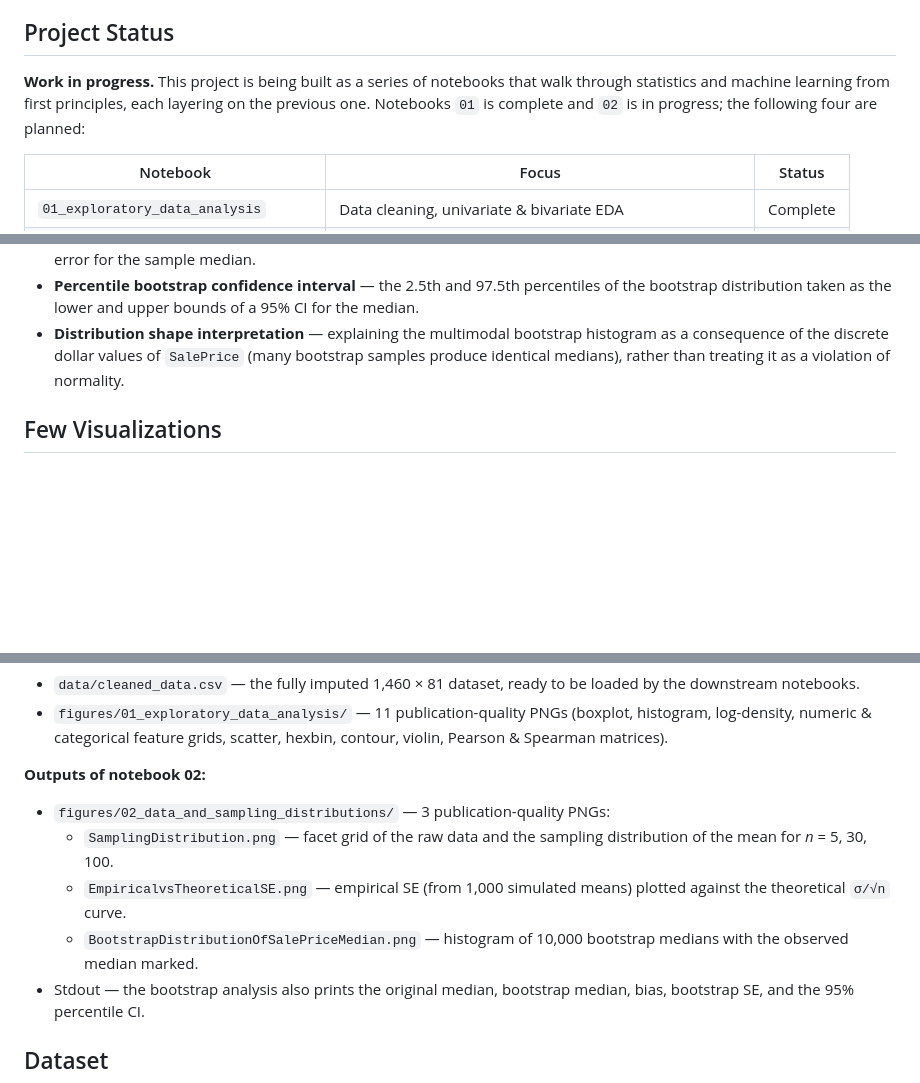
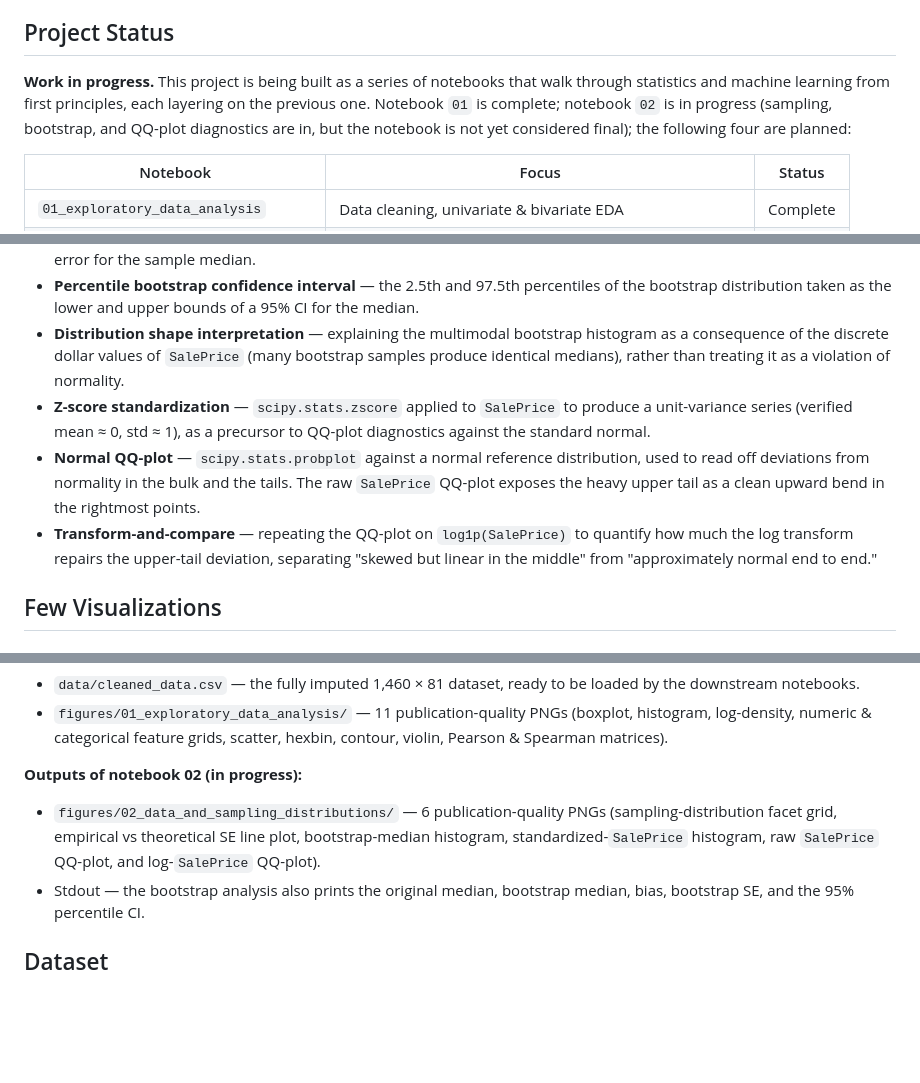
Before and after one commit to himangshuchetia-hc17/ames-house-prices, a Markdown page: README.md, 3 parts joined by grey strips. Drawn GitHub-style; blank space fills up the shorter version.

```diff
--- a/README.md
+++ b/README.md
@@ -6,7 +6,7 @@ A multi-notebook project on statistics and machine learning, built around the Am
 
 ## Project Status
 
-**Work in progress.** This project is being built as a series of notebooks that walk through statistics and machine learning from first principles, each layering on the previous one. Notebooks `01` is complete and `02` is in progress; the following four are planned:
+**Work in progress.** This project is being built as a series of notebooks that walk through statistics and machine learning from first principles, each layering on the previous one. Notebook `01` is complete; notebook `02` is in progress (sampling, bootstrap, and QQ-plot diagnostics are in, but the notebook is not yet considered final); the following four are planned:
 
 | Notebook                             | Focus                                                     | Status   |
 |--------------------------------------|-----------------------------------------------------------|----------|
@@ -64,6 +66,9 @@ A multi-notebook project on statistics and machine learning, built around the Am
 - **Bootstrap standard error** — the standard deviation of the 10,000 bootstrap medians, used as a Monte Carlo standard error for the sample median.
 - **Percentile bootstrap confidence interval** — the 2.5th and 97.5th percentiles of the bootstrap distribution taken as the lower and upper bounds of a 95% CI for the median.
 - **Distribution shape interpretation** — explaining the multimodal bootstrap histogram as a consequence of the discrete dollar values of `SalePrice` (many bootstrap samples produce identical medians), rather than treating it as a violation of normality.
+- **Z-score standardization** — `scipy.stats.zscore` applied to `SalePrice` to produce a unit-variance series (verified mean ≈ 0, std ≈ 1), as a precursor to QQ-plot diagnostics against the standard normal.
+- **Normal QQ-plot** — `scipy.stats.probplot` against a normal reference distribution, used to read off deviations from normality in the bulk and the tails. The raw `SalePrice` QQ-plot exposes the heavy upper tail as a clean upward bend in the rightmost points.
+- **Transform-and-compare** — repeating the QQ-plot on `log1p(SalePrice)` to quantify how much the log transform repairs the upper-tail deviation, separating "skewed but linear in the middle" from "approximately normal end to end."
 
 ## Few Visualizations
 
@@ -102,12 +108,9 @@ Run the cells top to bottom. The dataset is fetched automatically via `sklearn.d
 - `data/cleaned_data.csv` — the fully imputed 1,460 × 81 dataset, ready to be loaded by the downstream notebooks.
 - `figures/01_exploratory_data_analysis/` — 11 publication-quality PNGs (boxplot, histogram, log-density, numeric & categorical feature grids, scatter, hexbin, contour, violin, Pearson & Spearman matrices).
 
-**Outputs of notebook 02:**
+**Outputs of notebook 02 (in progress):**
 
-- `figures/02_data_and_sampling_distributions/` — 3 publication-quality PNGs:
-  - `SamplingDistribution.png` — facet grid of the raw data and the sampling distribution of the mean for *n* = 5, 30, 100.
-  - `EmpiricalvsTheoreticalSE.png` — empirical SE (from 1,000 simulated means) plotted against the theoretical `σ/√n` curve.
-  - `BootstrapDistributionOfSalePriceMedian.png` — histogram of 10,000 bootstrap medians with the observed median marked.
+- `figures/02_data_and_sampling_distributions/` — 6 publication-quality PNGs (sampling-distribution facet grid, empirical vs theoretical SE line plot, bootstrap-median histogram, standardized-`SalePrice` histogram, raw `SalePrice` QQ-plot, and log-`SalePrice` QQ-plot).
 - Stdout — the bootstrap analysis also prints the original median, bootstrap median, bias, bootstrap SE, and the 95% percentile CI.
 
 ## Dataset
```
Also changed, not shown: other parts of README.md (+7 -4 lines), figures/02_data_and_sampling_distributions/BootstrapDistributionOfSalePriceMedian.png, figures/02_data_and_sampling_distributions/EmpiricalvsTheoreticalSE.png, figures/02_data_and_sampling_distributions/LogSalePriceQQplot.png (added), figures/02_data_and_sampling_distributions/SalePriceQQplot.png (added), figures/02_data_and_sampling_distributions/SamplingDistribution.png, figures/02_data_and_sampling_distributions/StandardizedSalePriceHist.png (added), 3 other files.
